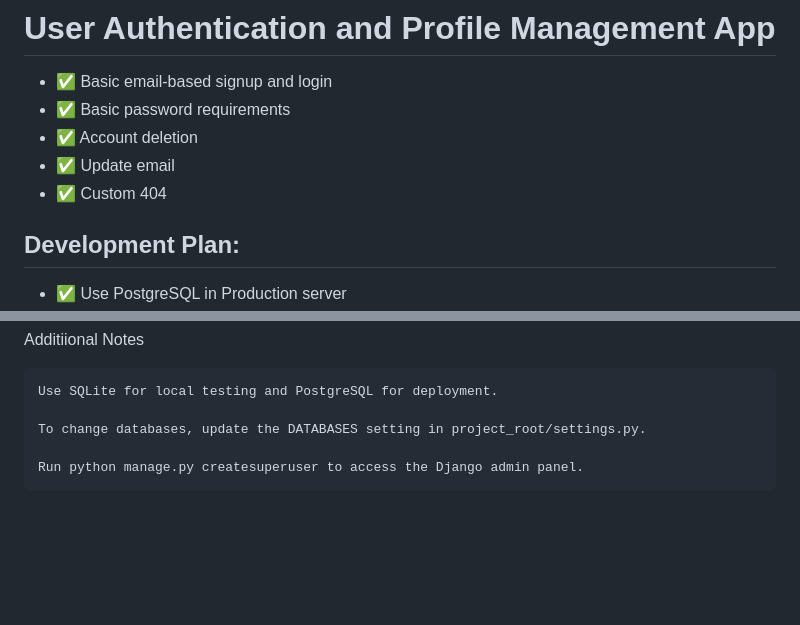
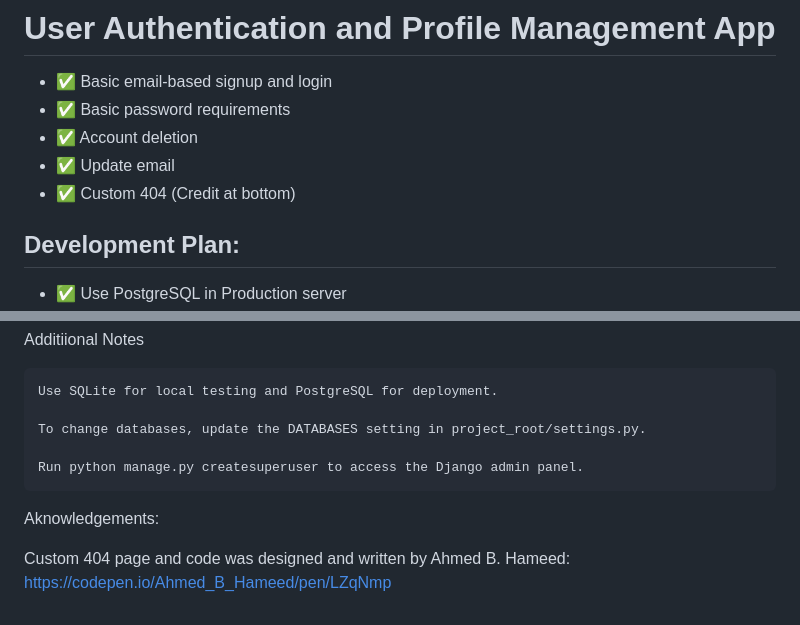
Before and after one commit to pshunt/dev-accounts, a Markdown page: README.md, 2 parts joined by grey strips. GitHub-like rendering; blank space fills up the shorter version.

Commit message:
add 404 aknowledgement

```diff
--- a/README.md
+++ b/README.md
@@ -7,7 +7,7 @@
 - ✅ Basic password requirements
 - ✅ Account deletion
 - ✅ Update email
-- ✅ Custom 404
+- ✅ Custom 404 (Credit at bottom)
 
 ## Development Plan:
 - ✅ Use PostgreSQL in Production server
@@ -149,3 +149,8 @@ Additiional Notes
     To change databases, update the DATABASES setting in project_root/settings.py.
 
     Run python manage.py createsuperuser to access the Django admin panel.
+
+Aknowledgements:
+
+Custom 404 page and code was designed and written by Ahmed B. Hameed:
+https://codepen.io/Ahmed_B_Hameed/pen/LZqNmp
```
